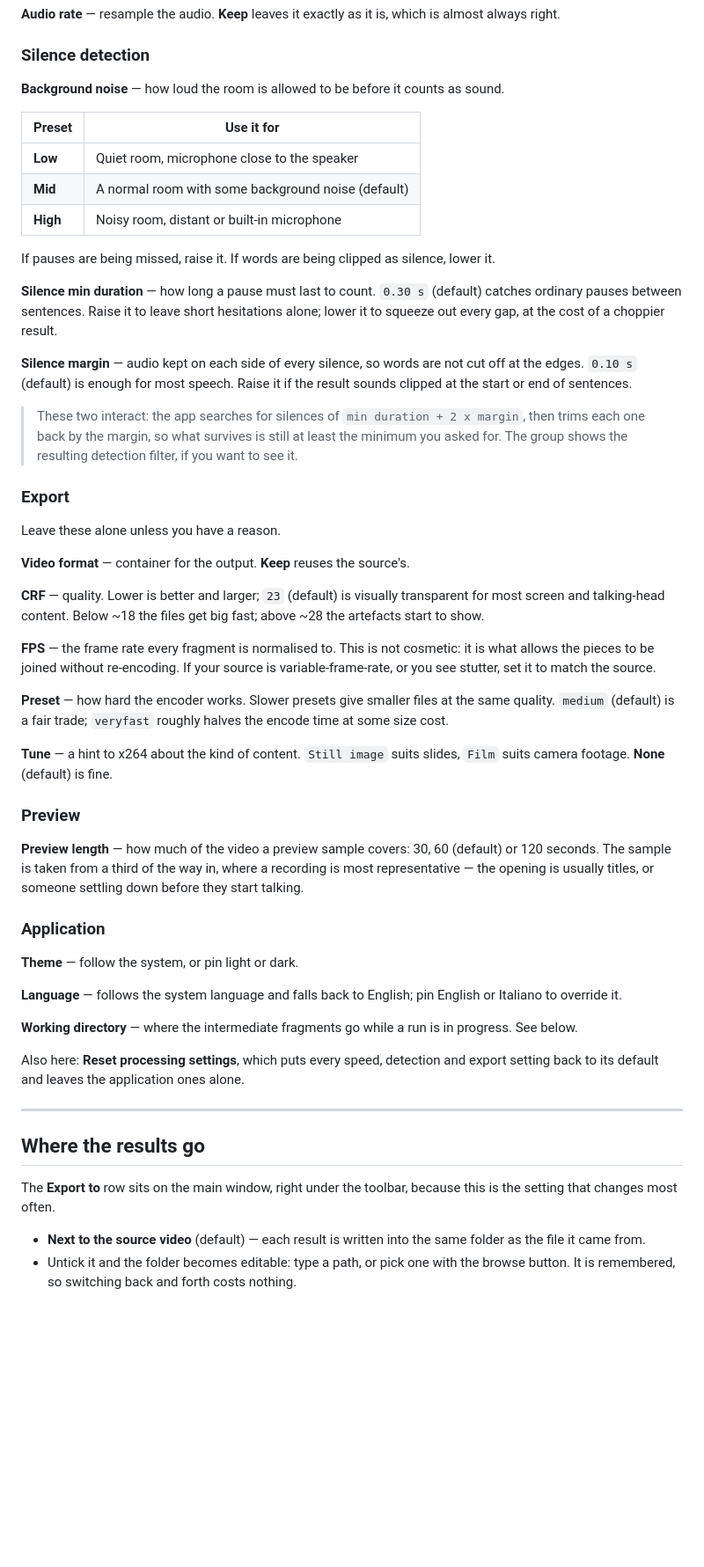
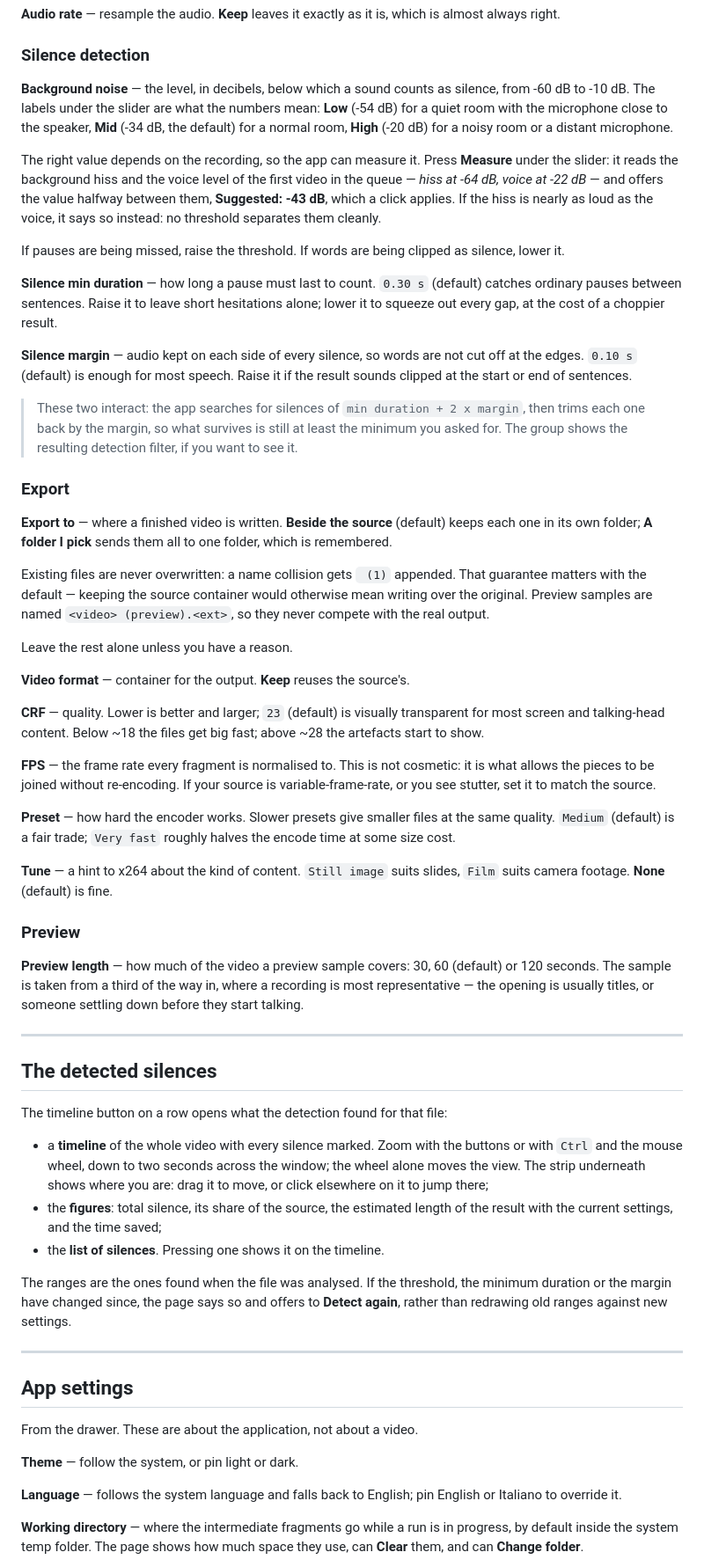
Before and after one commit to padvincenzo/silence-speedup, a Markdown page: docs/usage.md, the part around one of its changes. Shown at 88% size. Rendered like a GitHub page; blank space fills up the shorter version.

```diff
--- a/docs/usage.md
+++ b/docs/usage.md
@@ -98,17 +108,21 @@ is almost always right.
 
 ### Silence detection
 
-**Background noise** — how loud the room is allowed to be before it counts as
-sound.
+**Background noise** — the level, in decibels, below which a sound counts as
+silence, from -60 dB to -10 dB. The labels under the slider are what the
+numbers mean: **Low** (-54 dB) for a quiet room with the microphone close to
+the speaker, **Mid** (-34 dB, the default) for a normal room, **High** (-20 dB)
+for a noisy room or a distant microphone.
 
-| Preset | Use it for |
-| --- | --- |
-| **Low** | Quiet room, microphone close to the speaker |
-| **Mid** | A normal room with some background noise (default) |
-| **High** | Noisy room, distant or built-in microphone |
+The right value depends on the recording, so the app can measure it. Press
+**Measure** under the slider: it reads the background hiss and the voice level
+of the first video in the queue — *hiss at -64 dB, voice at -22 dB* — and
+offers the value halfway between them, **Suggested: -43 dB**, which a click
+applies. If the hiss is nearly as loud as the voice, it says so instead: no
+threshold separates them cleanly.
 
-If pauses are being missed, raise it. If words are being clipped as silence,
-lower it.
+If pauses are being missed, raise the threshold. If words are being clipped as
+silence, lower it.
 
 **Silence min duration** — how long a pause must last to count. `0.30 s`
 (default) catches ordinary pauses between sentences. Raise it to leave short
@@ -126,7 +140,16 @@ the result sounds clipped at the start or end of sentences.
 
 ### Export
 
-Leave these alone unless you have a reason.
+**Export to** — where a finished video is written. **Beside the source**
+(default) keeps each one in its own folder; **A folder I pick** sends them all
+to one folder, which is remembered.
+
+Existing files are never overwritten: a name collision gets ` (1)` appended.
+That guarantee matters with the default — keeping the source container would
+otherwise mean writing over the original. Preview samples are named
+`<video> (preview).<ext>`, so they never compete with the real output.
+
+Leave the rest alone unless you have a reason.
 
 **Video format** — container for the output. **Keep** reuses the source's.
 
@@ -139,7 +162,7 @@ it is what allows the pieces to be joined without re-encoding. If your source is
 variable-frame-rate, or you see stutter, set it to match the source.
 
 **Preset** — how hard the encoder works. Slower presets give smaller files at
-the same quality. `medium` (default) is a fair trade; `veryfast` roughly halves
+the same quality. `Medium` (default) is a fair trade; `Very fast` roughly halves
 the encode time at some size cost.
 
 **Tune** — a hint to x264 about the kind of content. `Still image` suits slides,
@@ -152,7 +175,29 @@ the encode time at some size cost.
 a recording is most representative — the opening is usually titles, or someone
 settling down before they start talking.
 
-### Application
+---
+
+## The detected silences
+
+The timeline button on a row opens what the detection found for that file:
+
+- a **timeline** of the whole video with every silence marked. Zoom with the
+  buttons or with `Ctrl` and the mouse wheel, down to two seconds across the
+  window; the wheel alone moves the view. The strip underneath shows where you
+  are: drag it to move, or click elsewhere on it to jump there;
+- the **figures**: total silence, its share of the source, the estimated length
+  of the result with the current settings, and the time saved;
+- the **list of silences**. Pressing one shows it on the timeline.
+
+The ranges are the ones found when the file was analysed. If the threshold, the
+minimum duration or the margin have changed since, the page says so and offers
+to **Detect again**, rather than redrawing old ranges against new settings.
+
+---
+
+## App settings
+
+From the drawer. These are about the application, not about a video.
 
 **Theme** — follow the system, or pin light or dark.
 
@@ -160,20 +205,6 @@ settling down before they start talking.
 English or Italiano to override it.
 
 **Working directory** — where the intermediate fragments go while a run is in
-progress. See below.
+progress, by default inside the system temp folder. The page shows how much
+space they use, can **Clear** them, and can **Change folder**.
 
-Also here: **Reset processing settings**, which puts every speed, detection and
-export setting back to its default and leaves the application ones alone.
-
----
-
-## Where the results go
-
-The **Export to** row sits on the main window, right under the toolbar, because
-this is the setting that changes most often.
-
-- **Next to the source video** (default) — each result is written into the same
-  folder as the file it came from.
-- Untick it and the folder becomes editable: type a path, or pick one with the
-  browse button. It is remembered, so switching back and forth costs nothing.
-
```
Also changed, not shown: other parts of docs/usage.md (+55 -65 lines).
